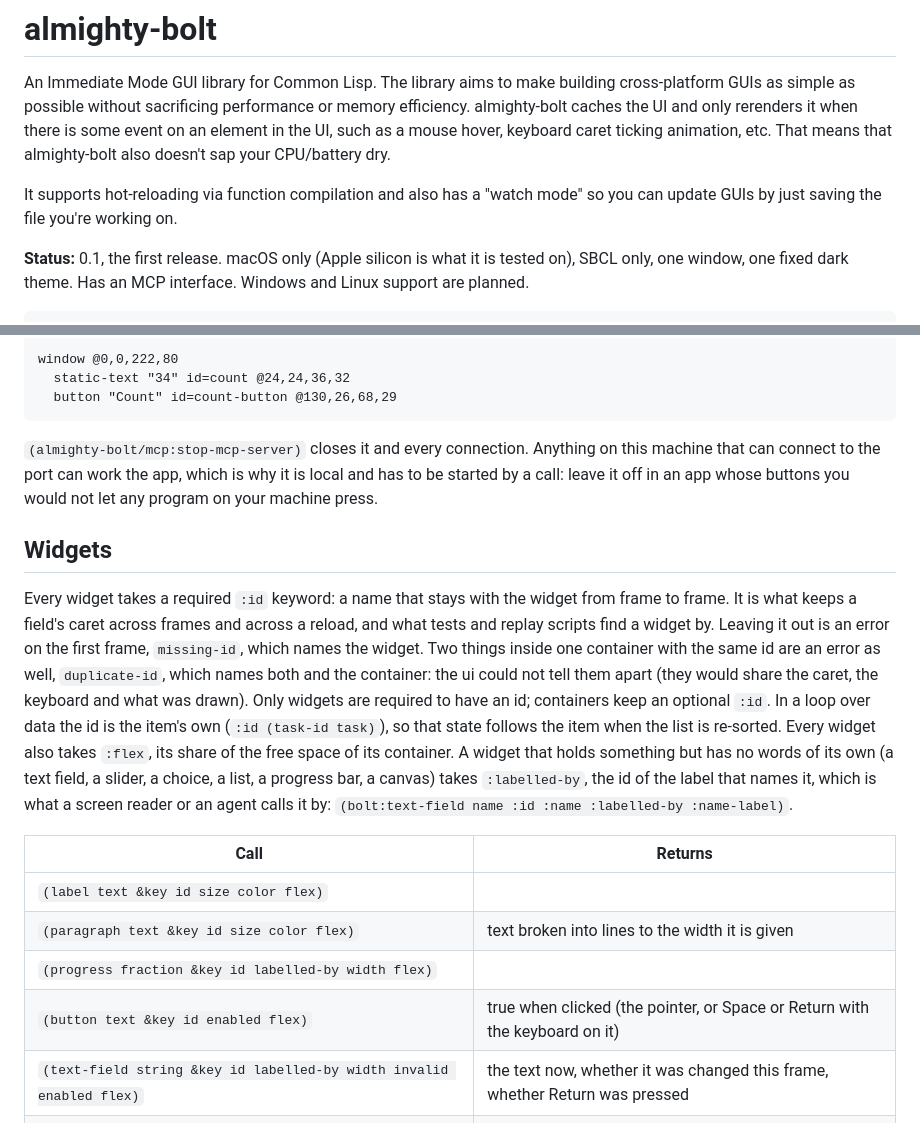
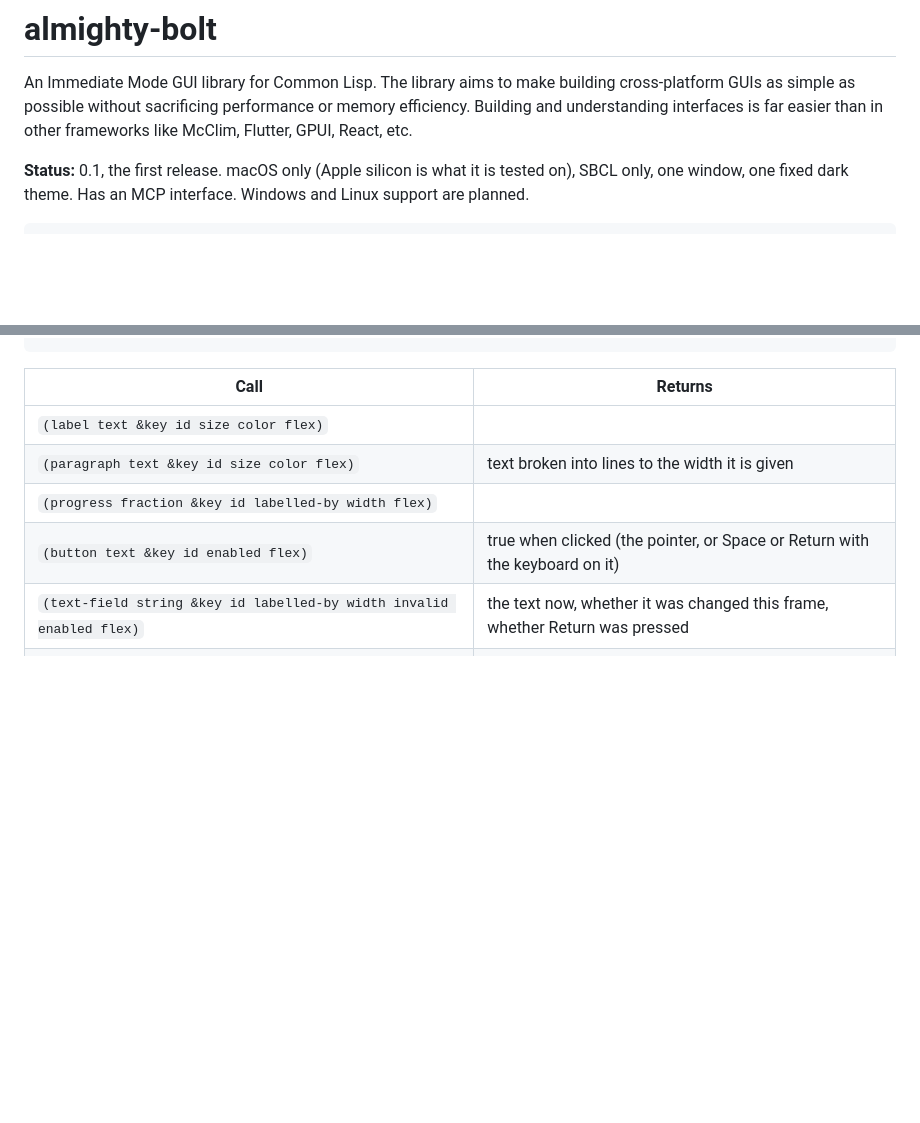
Before and after one commit to killianarts/almighty-bolt, a Markdown page: README.md, 2 parts joined by grey strips. GitHub-like rendering; blank space fills up the shorter version.

````diff
--- a/README.md
+++ b/README.md
@@ -2,13 +2,8 @@
 
 An Immediate Mode GUI library for Common Lisp. The library aims to make building
 cross-platform GUIs as simple as possible without sacrificing performance or
-memory efficiency. almighty-bolt caches the UI and only rerenders it when there
-is some event on an element in the UI, such as a mouse hover, keyboard caret
-ticking animation, etc. That means that almighty-bolt also doesn't sap your
-CPU/battery dry.
-
-It supports hot-reloading via function compilation and also has a "watch mode" so
-you can update GUIs by just saving the file you're working on.
+memory efficiency. Building and understanding interfaces is far easier than in
+other frameworks like McClim, Flutter, GPUI, React, etc.
 
 **Status:** 0.1, the first release. macOS only (Apple silicon is what
 it is tested on), SBCL only, one window, one fixed dark theme. Has an MCP
@@ -181,30 +124,3 @@ counter:
-```
-window @0,0,222,80
-  static-text "34" id=count @24,24,36,32
-  button "Count" id=count-button @130,26,68,29
-```
-
-`(almighty-bolt/mcp:stop-mcp-server)` closes it and every connection. Anything
-on this machine that can connect to the port can work the app, which is why it
-is local and has to be started by a call: leave it off in an app whose buttons
-you would not let any program on your machine press.
-
-## Widgets
-
-Every widget takes a required `:id` keyword: a name that stays with the widget
-from frame to frame. It is what keeps a field's caret across frames and across a
-reload, and what tests and replay scripts find a widget by. Leaving it out is an
-error on the first frame, `missing-id`, which names the widget. Two things
-inside one container with the same id are an error as well, `duplicate-id`,
-which names both and the container: the ui could not tell them apart (they would
-share the caret, the keyboard and what was drawn). Only widgets are required to
-have an id; containers keep an optional `:id`. In a loop over data the id is the
-item's own (`:id (task-id task)`), so that state follows the item when the list
-is re-sorted. Every widget also takes `:flex`, its share of the free space of
-its container. A widget that holds something but has no words of its own (a text
-field, a slider, a choice, a list, a progress bar, a canvas) takes
-`:labelled-by`, the id of the label that names it, which is what a screen reader
-or an agent calls it by: `(bolt:text-field name :id :name :labelled-by :name-label)`.
 
 | Call                                                                         | Returns                                                                     |
 |------------------------------------------------------------------------------|-----------------------------------------------------------------------------|
````
Also changed, not shown: other parts of README.md (+80 -124 lines), docs/getting-started.md (+2 -2 lines), docs/reference.md (added, +68 -0 lines).
